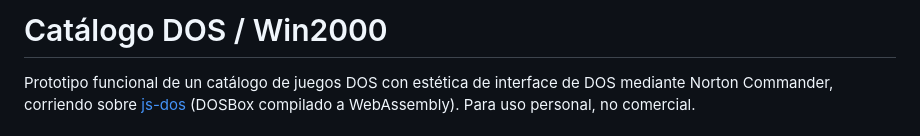
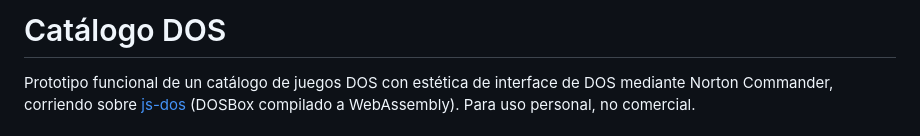
Before and after one commit to PolZirilli/DOS-Catalaog, a Markdown page: README.md, the part around the change. Drawn GitHub-style.

```diff
--- a/README.md
+++ b/README.md
@@ -1,5 +1,4 @@
-# Catálogo DOS / Win2000
-
+# Catálogo DOS
 Prototipo funcional de un catálogo de juegos DOS con estética de interface de DOS mediante Norton Commander, corriendo sobre [js-dos](https://js-dos.com) (DOSBox compilado a WebAssembly). Para uso personal, no comercial.
 
 ## Estructura
```
